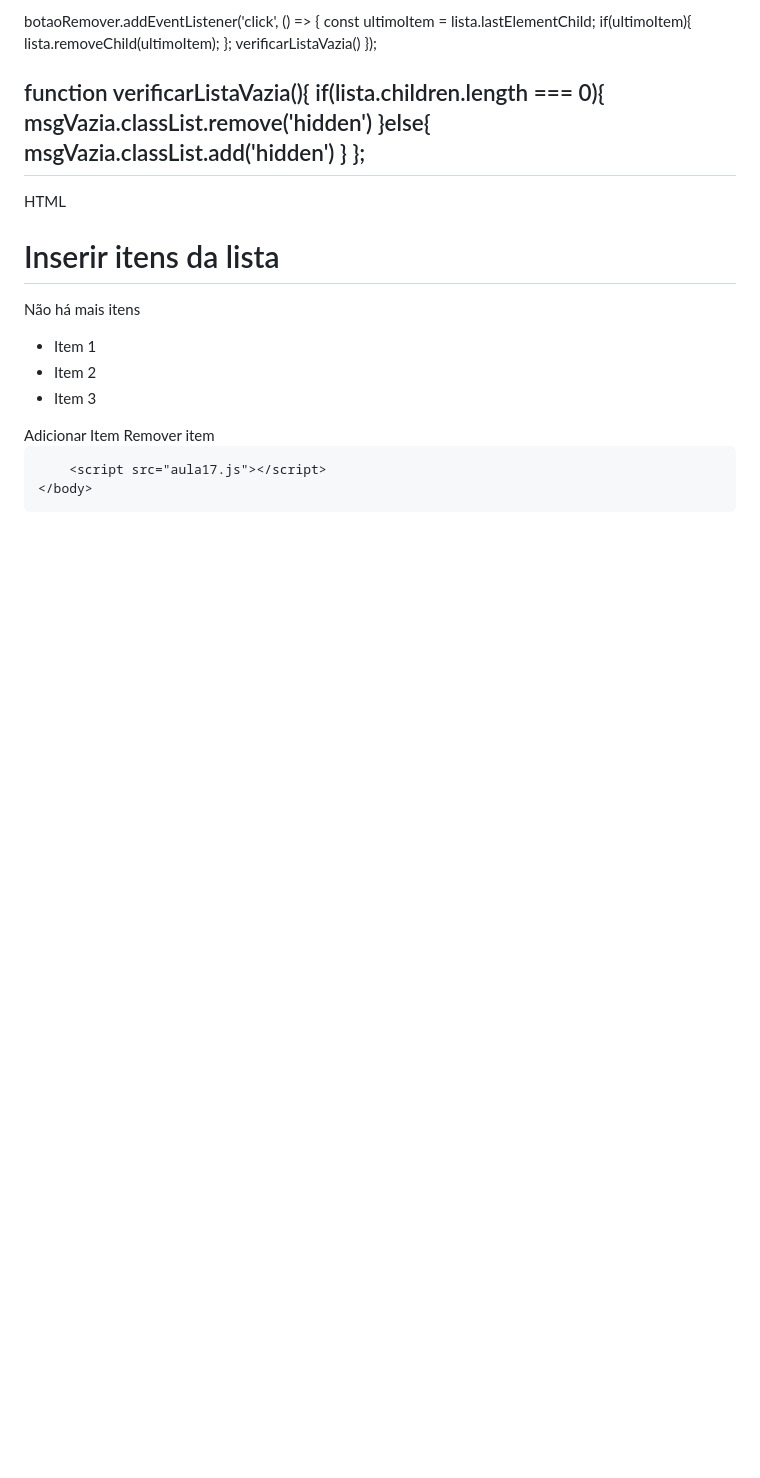
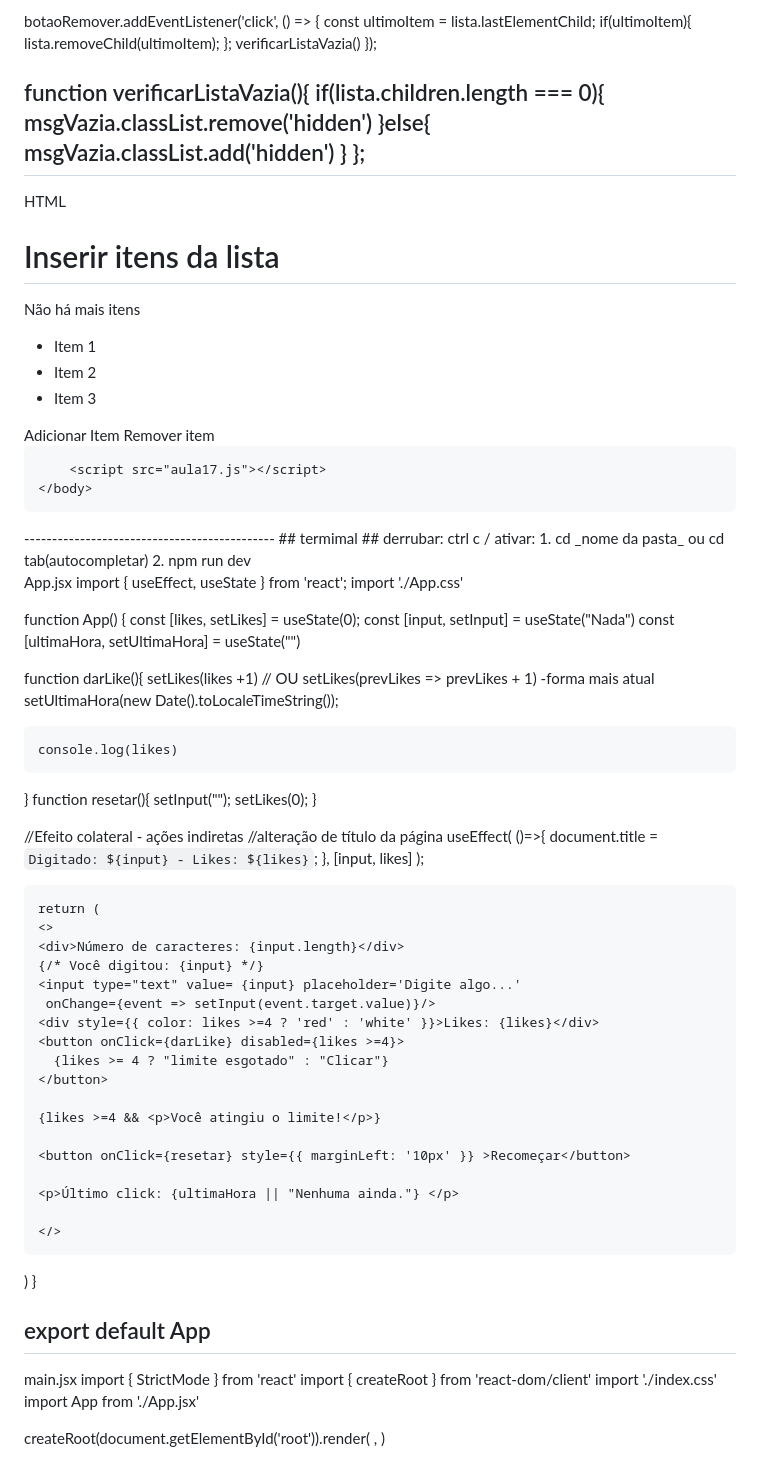
Before and after one commit to PVCBia/bfd-atividades, a Markdown page: anotacoes.md, the part around the change. Drawn GitHub-style; blank space fills up the shorter version.

```diff
--- a/anotacoes.md
+++ b/anotacoes.md
@@ -984,3 +984,70 @@ HTML
 		<script src="aula17.js"></script>
 	</body>
 </html>
+---------------------------------------------
+## termimal ##
+derrubar: ctrl c /
+ativar: 1. cd _nome da pasta_ ou cd tab(autocompletar)
+	    2. npm run dev
+
+App.jsx
+import { useEffect, useState } from 'react';
+import './App.css'
+
+function App() {
+  const [likes, setLikes] = useState(0);
+  const [input, setInput] = useState("Nada")
+  const [ultimaHora, setUltimaHora] = useState("")
+
+  function darLike(){
+    setLikes(likes +1) //  OU   setLikes(prevLikes => prevLikes + 1)  -forma mais atual
+        setUltimaHora(new Date().toLocaleTimeString());
+
+    console.log(likes)
+  }
+  function resetar(){
+    setInput("");
+    setLikes(0);
+  }
+
+  //Efeito colateral - ações indiretas
+  //alteração de título da página
+  useEffect( ()=>{
+    document.title = `Digitado: ${input} - Likes: ${likes}`;
+  }, [input, likes]
+  );
+
+    return (
+    <>
+    <div>Número de caracteres: {input.length}</div>
+    {/* Você digitou: {input} */}
+    <input type="text" value= {input} placeholder='Digite algo...'
+     onChange={event => setInput(event.target.value)}/>
+    <div style={{ color: likes >=4 ? 'red' : 'white' }}>Likes: {likes}</div>
+    <button onClick={darLike} disabled={likes >=4}>
+      {likes >= 4 ? "limite esgotado" : "Clicar"}
+    </button>
+
+    {likes >=4 && <p>Você atingiu o limite!</p>}
+
+    <button onClick={resetar} style={{ marginLeft: '10px' }} >Recomeçar</button>
+
+    <p>Último click: {ultimaHora || "Nenhuma ainda."} </p>
+
+    </>
+  )
+}
+
+export default App
+-------------
+main.jsx
+import { StrictMode } from 'react'
+import { createRoot } from 'react-dom/client'
+import './index.css'
+import App from './App.jsx'
+
+createRoot(document.getElementById('root')).render(
+  <StrictMode>
+    <App />
+  </StrictMode>,
+)
```
